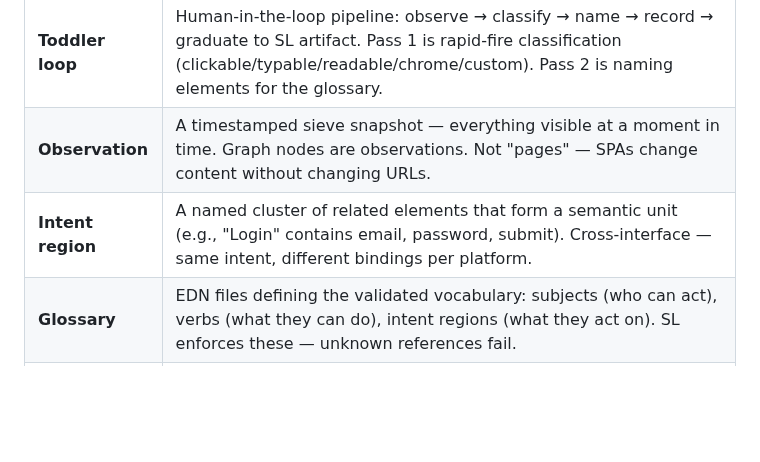
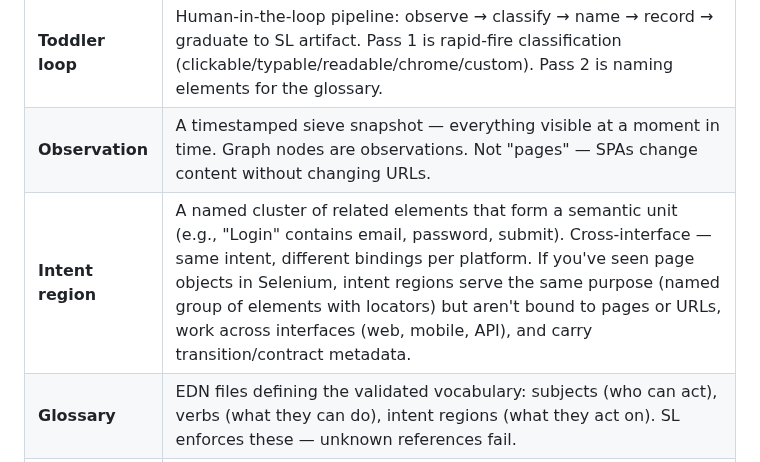
Before and after one commit to stephenchilcote-gauntlet/leftglove, a Markdown page: notes/feature-vision.md, the part around the change. Drawn GitHub-style; blank space fills up the shorter version.

Commit message:
Add page object comparison to intent region definition (leftglove-48a)
Co-Authored-By: Claude Opus 4.6 (1M context) <noreply@anthropic.com>

```diff
--- a/notes/feature-vision.md
+++ b/notes/feature-vision.md
@@ -42,7 +42,7 @@ build a map of the whole thing.
 | **Sieve** | A sieve is an interface-specific inventory function. The web sieve is the first implementation, but sieves can be written for any interface SL exposes — Android (accessibility tree), iOS, SMS, email, API/GraphQL. SL ships default sieves per interface; users can provide custom ones. A sieve extracts objects and meaningful structural data from its interface to feed the toddler loop. Sieves don't extract verbs — those come from SL's glossary. |
 | **Toddler loop** | Human-in-the-loop pipeline: observe → classify → name → record → graduate to SL artifact. Pass 1 is rapid-fire classification (clickable/typable/readable/chrome/custom). Pass 2 is naming elements for the glossary. |
 | **Observation** | A timestamped sieve snapshot — everything visible at a moment in time. Graph nodes are observations. Not "pages" — SPAs change content without changing URLs. |
-| **Intent region** | A named cluster of related elements that form a semantic unit (e.g., "Login" contains email, password, submit). Cross-interface — same intent, different bindings per platform. |
+| **Intent region** | A named cluster of related elements that form a semantic unit (e.g., "Login" contains email, password, submit). Cross-interface — same intent, different bindings per platform. If you've seen page objects in Selenium, intent regions serve the same purpose (named group of elements with locators) but aren't bound to pages or URLs, work across interfaces (web, mobile, API), and carry transition/contract metadata. |
 | **Glossary** | EDN files defining the validated vocabulary: subjects (who can act), verbs (what they can do), intent regions (what they act on). SL enforces these — unknown references fail. |
 | **Graduation** | When toddler loop classifications and names become official glossary entries. In practice: a PR that adds/modifies glossary files. |
 | **SVOI** | Subject, Verb, Object, Interface — SL's behavioral grammar. `:user/alice clicks Login.submit` on `:web`. Every action is a tuple. |
```
